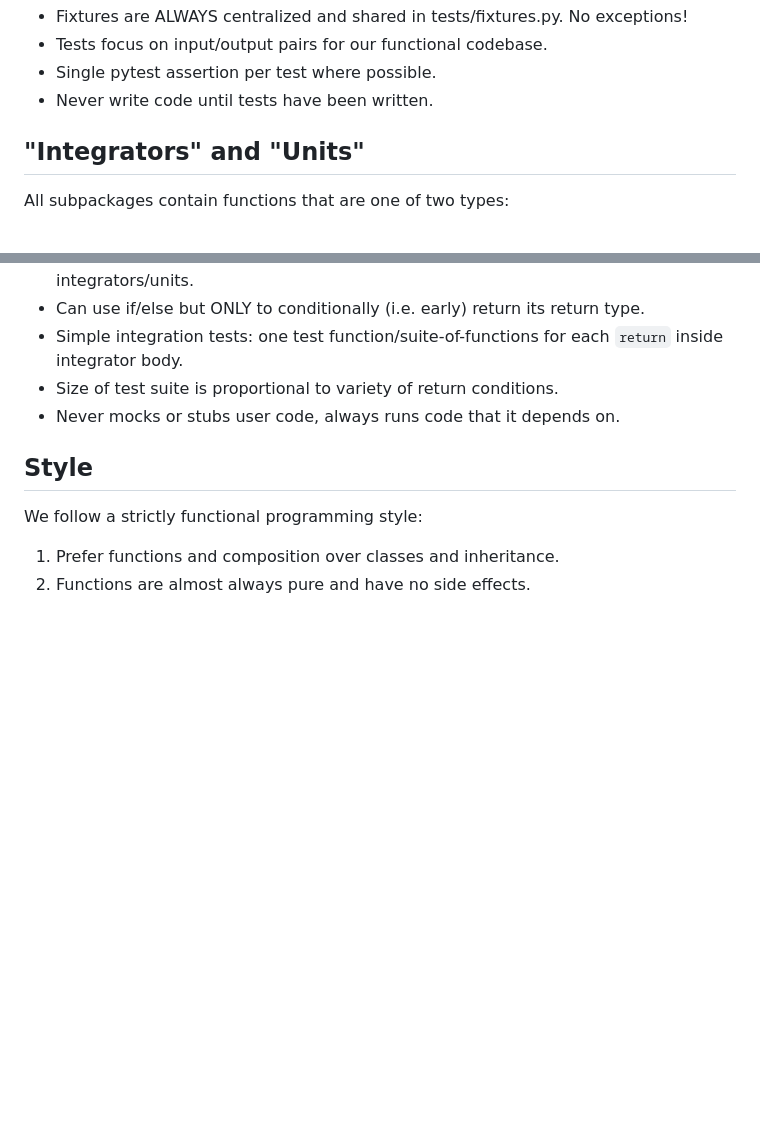
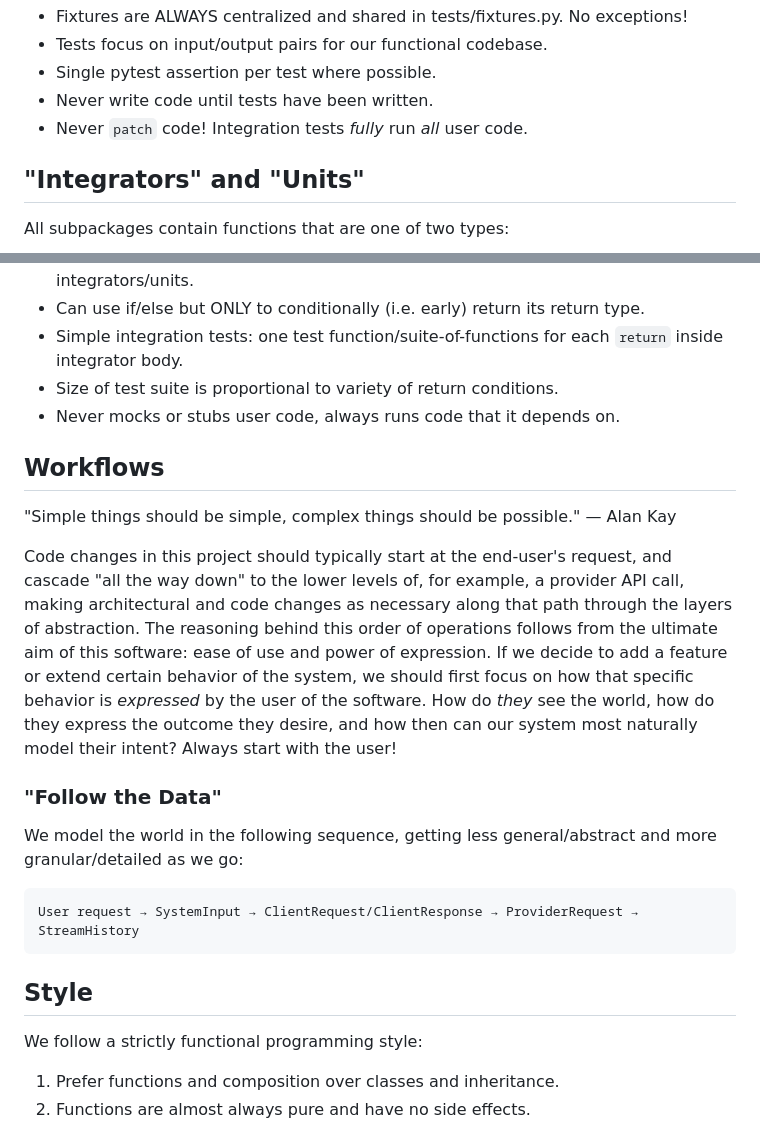
Before and after one commit to standsleeping/electric-text, a Markdown page: RULES.md, 2 parts joined by grey strips. GitHub-like rendering; blank space fills up the shorter version.

Commit message:
Add rules

````diff
--- a/RULES.md
+++ b/RULES.md
@@ -98,6 +98,7 @@ Additional general testing rules:
 - Tests focus on input/output pairs for our functional codebase.
 - Single pytest assertion per test where possible.
 - Never write code until tests have been written.
+- Never `patch` code! Integration tests *fully* run *all* user code.
 
 ## "Integrators" and "Units"
 
@@ -123,6 +124,20 @@ Notes on integrators:
 - Size of test suite is proportional to variety of return conditions.
 - Never mocks or stubs user code, always runs code that it depends on.
 
+## Workflows
+
+"Simple things should be simple, complex things should be possible." — Alan Kay
+
+Code changes in this project should typically start at the end-user's request, and cascade "all the way down" to the lower levels of, for example, a provider API call, making architectural and code changes as necessary along that path through the layers of abstraction. The reasoning behind this order of operations follows from the ultimate aim of this software: ease of use and power of expression. If we decide to add a feature or extend certain behavior of the system, we should first focus on how that specific behavior is *expressed* by the user of the software. How do _they_ see the world, how do they express the outcome they desire, and how then can our system most naturally model their intent? Always start with the user!
+
+### "Follow the Data"
+
+We model the world in the following sequence, getting less general/abstract and more granular/detailed as we go:
+
+```
+User request → SystemInput → ClientRequest/ClientResponse → ProviderRequest → StreamHistory
+```
+
 ## Style
 
 We follow a strictly functional programming style:
````
